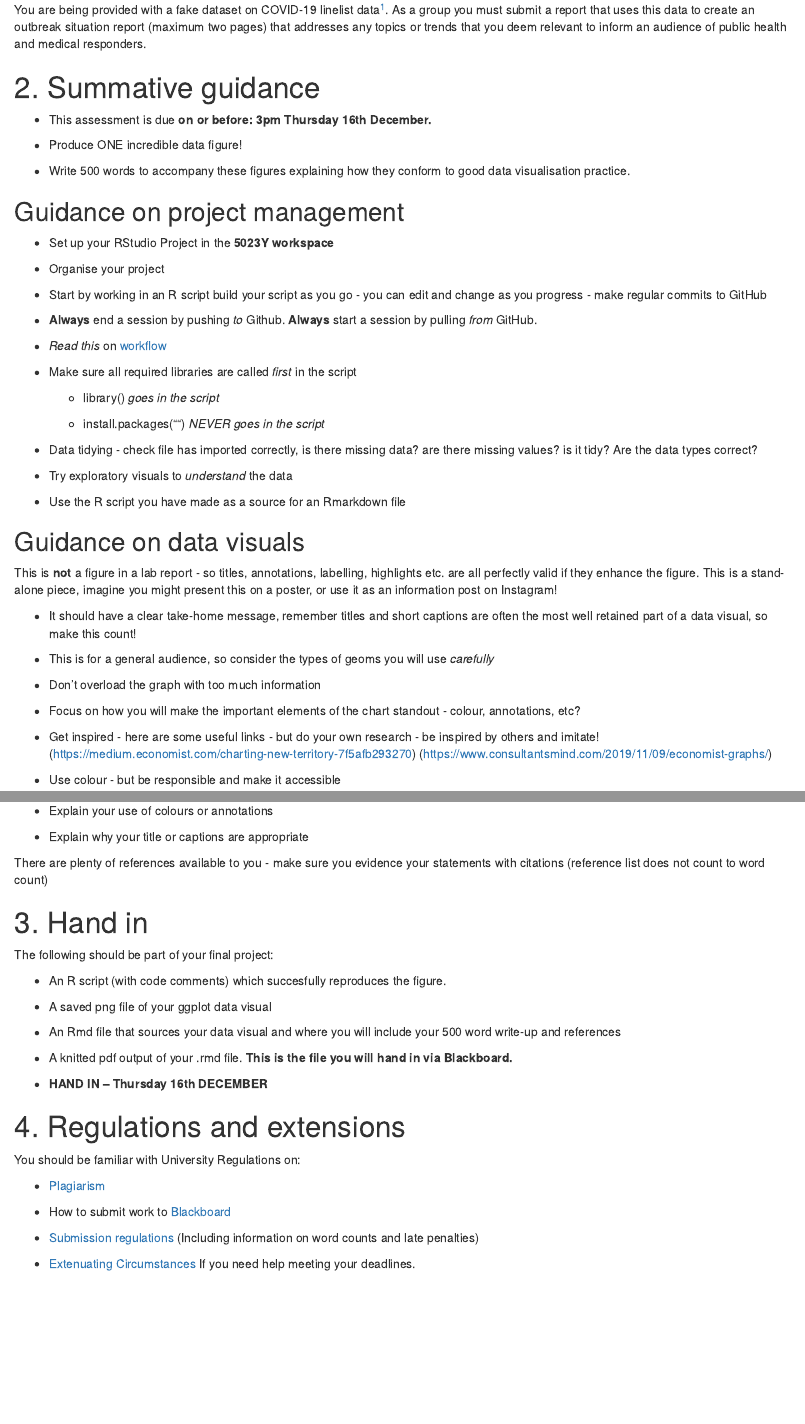
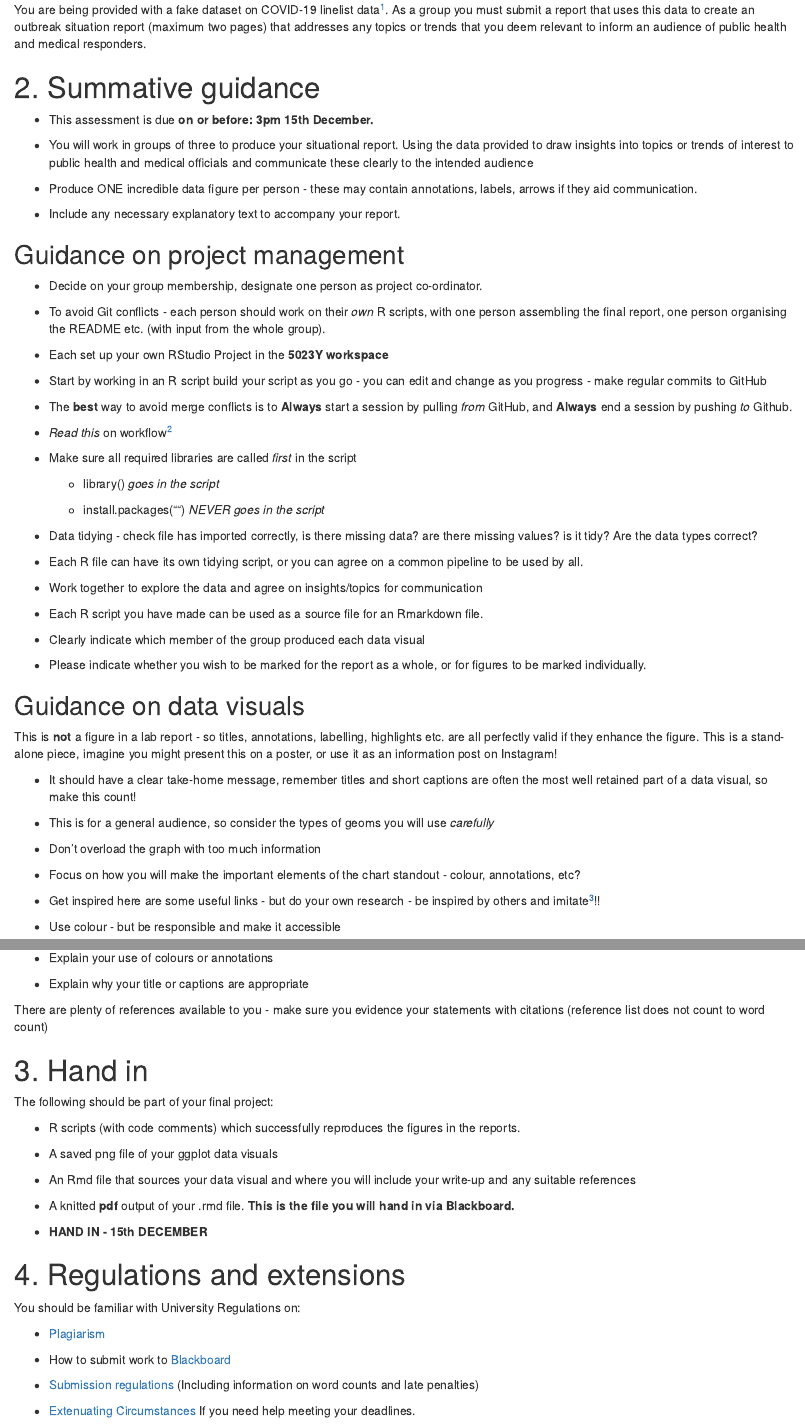
Before and after one commit to UEABIO/Assignment_001, an R Markdown document (Assignment_Brief_Summative_2.Rmd): the page in a window 1100 px wide, from 340 px down, and a second part further down, joined at a grey line. Rendered offline with R 4.5, knitr and Pandoc, with nearby package versions; drawn as R Markdown's standard HTML page in place of the format the file asks for.

````diff
--- a/Assignment_Brief_Summative_2.Rmd
+++ b/Assignment_Brief_Summative_2.Rmd
@@ -27,28 +27,33 @@
 ```
 
 
-You are being provided with a fake dataset on COVID-19 linelist data^[A line list is a table that contains key information about each case in an outbreak, with each row representing a case and each column representing a variable such as demographic, clinical and epidemiologic information (e.g., risk factors and exposures)(https://www.cdc.gov/csels/dsepd/ss1978/lesson2/section1.html)]. As a group you must submit a report that uses this data to create an outbreak situation report (maximum two pages) that addresses any topics or trends that you deem relevant to inform an audience of public health and medical responders.
+You are being provided with a fake dataset on COVID-19 linelist data^[A line list is a table that contains key information about each case in an outbreak, with each row representing a case and each column representing a variable such as demographic, clinical and epidemiologic information (e.g. risk factors and exposures)(https://www.cdc.gov/csels/dsepd/ss1978/lesson2/section1.html)]. As a group you must submit a report that uses this data to create an outbreak situation report (maximum two pages) that addresses any topics or trends that you deem relevant to inform an audience of public health and medical responders.
 
 
 # 2. Summative guidance
 
-- This assessment is due **on or before: 3pm Thursday 16th December.**
+- This assessment is due **on or before: 3pm 15th December.**
 
-- Produce ONE incredible data figure!
+- You will work in groups of three to produce your situational report. Using the data provided to draw insights into topics or trends of interest to public health and medical officials and communicate these clearly to the intended audience
 
-- Write 500 words to accompany these figures explaining how they conform to good data visualisation practice.
+- Produce ONE incredible data figure per person - these may contain annotations, labels, arrows if they aid communication.
+
+- Include any necessary explanatory text to accompany your report.
+
 
 ## Guidance on project management
 
-- Set up your RStudio Project in the **5023Y workspace**
+- Decide on your group membership, designate one person as project co-ordinator.
 
-- Organise your project
+- To avoid Git conflicts - each person should work on their *own* R scripts, with one person assembling the final report, one person organising the README etc. (with input from the whole group).
+
+- Each set up your own RStudio Project in the **5023Y workspace**
 
 - Start by working in an R script build your script as you go - you can edit and change as you progress - make regular commits to GitHub
 
-- **Always** end a session by pushing *to* Github. **Always** start a session by pulling *from* GitHub.
+- The **best** way to avoid merge conflicts is to **Always** start a session by pulling *from* GitHub, and **Always** end a session by pushing *to* Github.
 
-- *Read this* on [workflow](https://r4ds.had.co.nz/workflow-projects.html)
+- *Read this* on workflow^[(https://r4ds.had.co.nz/workflow-projects.html)]
 
 - Make sure all required libraries are called *first* in the script
 
@@ -59,9 +64,15 @@
 
 - Data tidying - check file has imported correctly, is there missing data? are there missing values? is it tidy? Are the data types correct?
 
-- Try exploratory visuals to *understand* the data
+- Each R file can have its own tidying script, or you can agree on a common pipeline to be used by all.
 
-- Use the R script you have made as a source for an Rmarkdown file
+- Work together to explore the data and agree on insights/topics for communication
+
+- Each R script you have made can be used as a source file for an Rmarkdown file.
+
+- Clearly indicate which member of the group produced each data visual
+
+- Please indicate whether you wish to be marked for the report as a whole, or for figures to be marked individually.
 
 
 ## Guidance on data visuals
@@ -76,9 +87,7 @@
 
 * Focus on how you will make the important elements of the chart standout - colour, annotations, etc?
 
-* Get inspired - here are some useful links - but do your own research - be inspired by others and imitate!
-    (https://medium.economist.com/charting-new-territory-7f5afb293270)
-    (https://www.consultantsmind.com/2019/11/09/economist-graphs/)
+* Get inspired here are some useful links - but do your own research - be inspired by others and imitate^[(https://medium.economist.com/charting-new-territory-7f5afb293270) (https://www.consultantsmind.com/2019/11/09/economist-graphs/)]!!
 
 * Use colour - but be responsible and make it accessible
 
@@ -106,15 +115,15 @@
 
 The following should be part of your final project:
 
-- An R script (with code comments) which succesfully reproduces the figure.
+- R scripts (with code comments) which successfully reproduces the figures in the reports.
 
-- A saved png file of your ggplot data visual
+- A saved png file of your ggplot data visuals
 
-- An Rmd file that sources your data visual and where you will include your 500 word write-up and references
+- An Rmd file that sources your data visual and where you will include your write-up and any suitable references
 
-- A knitted pdf output of your .rmd file. **This is the file you will hand in via Blackboard.**
+- A knitted **pdf** output of your .rmd file. **This is the file you will hand in via Blackboard.**
 
-- **HAND IN – Thursday 16th DECEMBER**
+- **HAND IN - 15th DECEMBER**
 
 
 # 4. Regulations and extensions
````
Also changed, not shown: Assignment_Brief_Summative_2.html, README.html, README.md, Assignment_Brief_Summative_2.Rmd (4 more changed lines), 1 other file.
